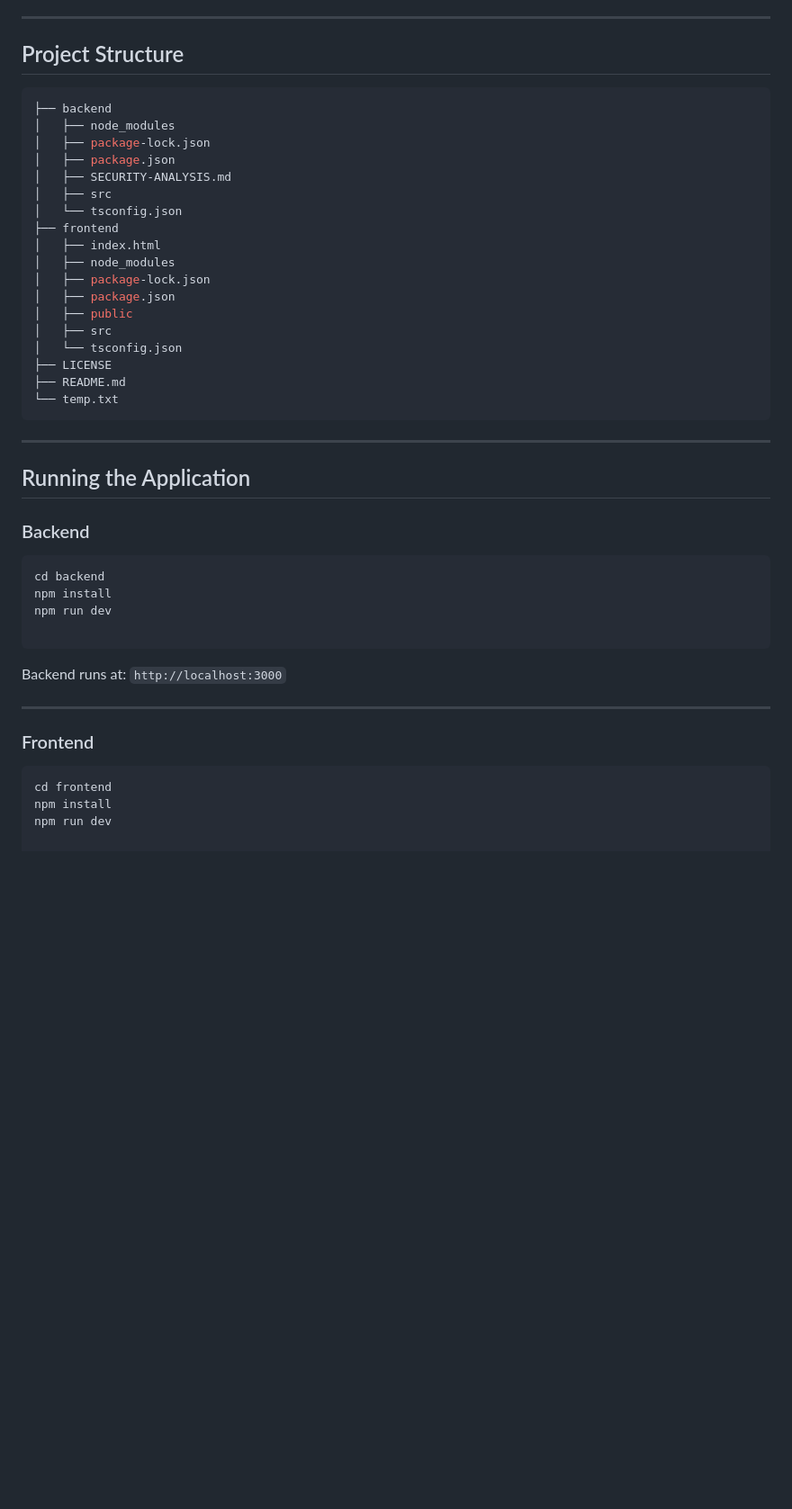
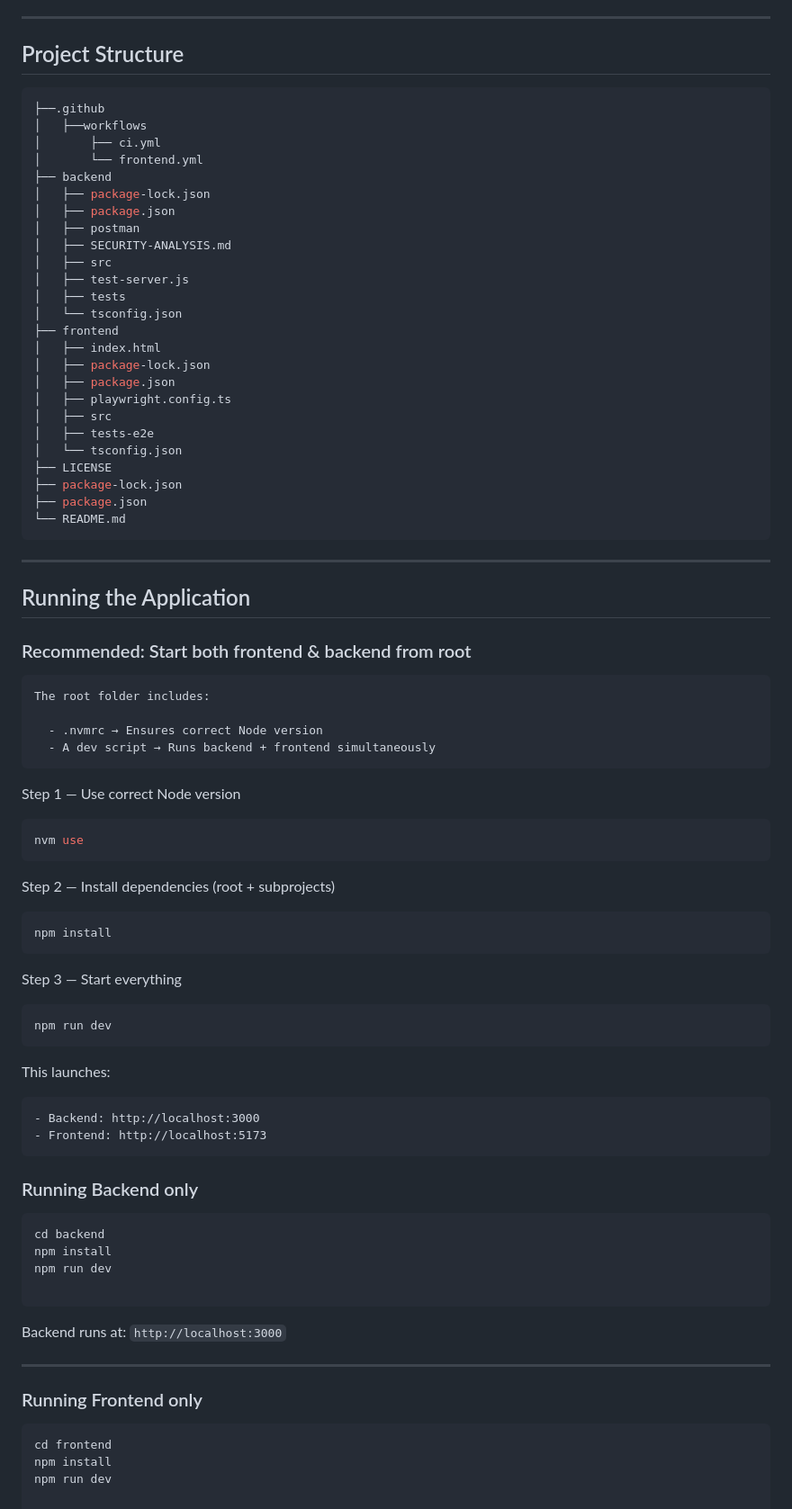
Before and after one commit to MarioDanilo0111/SecurityRequirementsAnalysis_Lab1, a Markdown page: README.md, the part around the change printed below. Shown: that part at 90% size. GitHub-like rendering; blank space fills up the shorter version.

````diff
--- a/README.md
+++ b/README.md
@@ -21,31 +21,68 @@ The goal is to meet the grading requirements for a DevSecOps assignment by build
 ## Project Structure
 
 ```yaml
+├──.github
+│   ├──workflows
+│       ├── ci.yml
+│       └── frontend.yml
 ├── backend
-│   ├── node_modules
 │   ├── package-lock.json
 │   ├── package.json
+│   ├── postman
 │   ├── SECURITY-ANALYSIS.md
 │   ├── src
+│   ├── test-server.js
+│   ├── tests
 │   └── tsconfig.json
 ├── frontend
 │   ├── index.html
-│   ├── node_modules
 │   ├── package-lock.json
 │   ├── package.json
-│   ├── public
+│   ├── playwright.config.ts
 │   ├── src
+│   ├── tests-e2e
 │   └── tsconfig.json
 ├── LICENSE
-├── README.md
-└── temp.txt
+├── package-lock.json
+├── package.json
+└── README.md
 ```
 
 ---
 
 ## Running the Application
 
-### Backend
+### Recommended: Start both frontend & backend from root
+
+    The root folder includes:
+
+      - .nvmrc → Ensures correct Node version
+      - A dev script → Runs backend + frontend simultaneously
+
+Step 1 — Use correct Node version
+
+```bash
+nvm use
+```
+
+Step 2 — Install dependencies (root + subprojects)
+
+```bash
+npm install
+```
+
+Step 3 — Start everything
+
+```bash
+npm run dev
+```
+
+This launches:
+
+    - Backend: http://localhost:3000
+    - Frontend: http://localhost:5173
+
+### Running Backend only
 
 ```bash
 cd backend
@@ -59,7 +96,7 @@ Backend runs at:
 
 ---
 
-### Frontend
+### Running Frontend only
 
 ```bash
 cd frontend
````
Also changed, not shown: other parts of README.md (+76 -59 lines), backend/SECURITY-ANALYSIS.md (+141 -91 lines).
